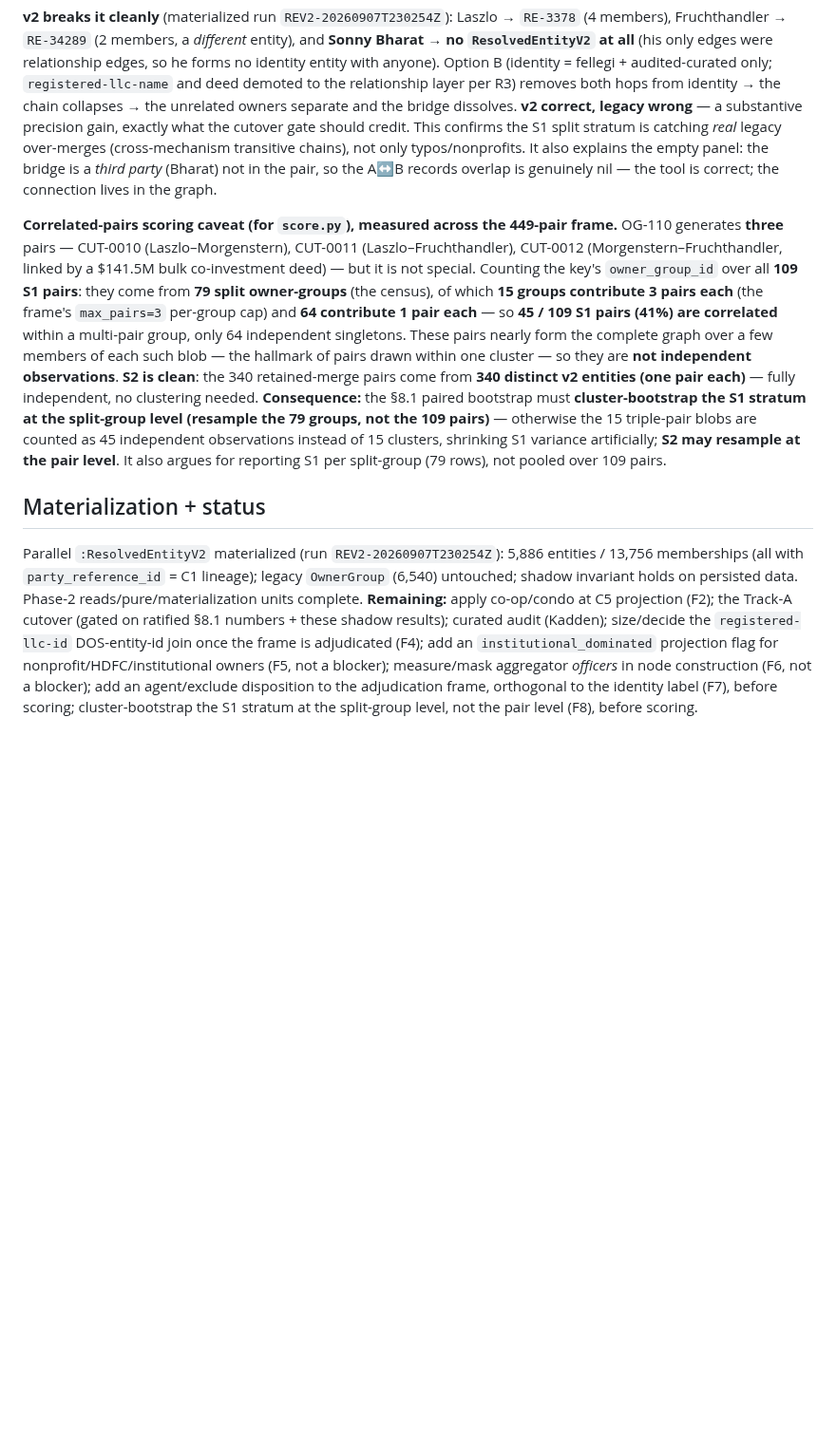
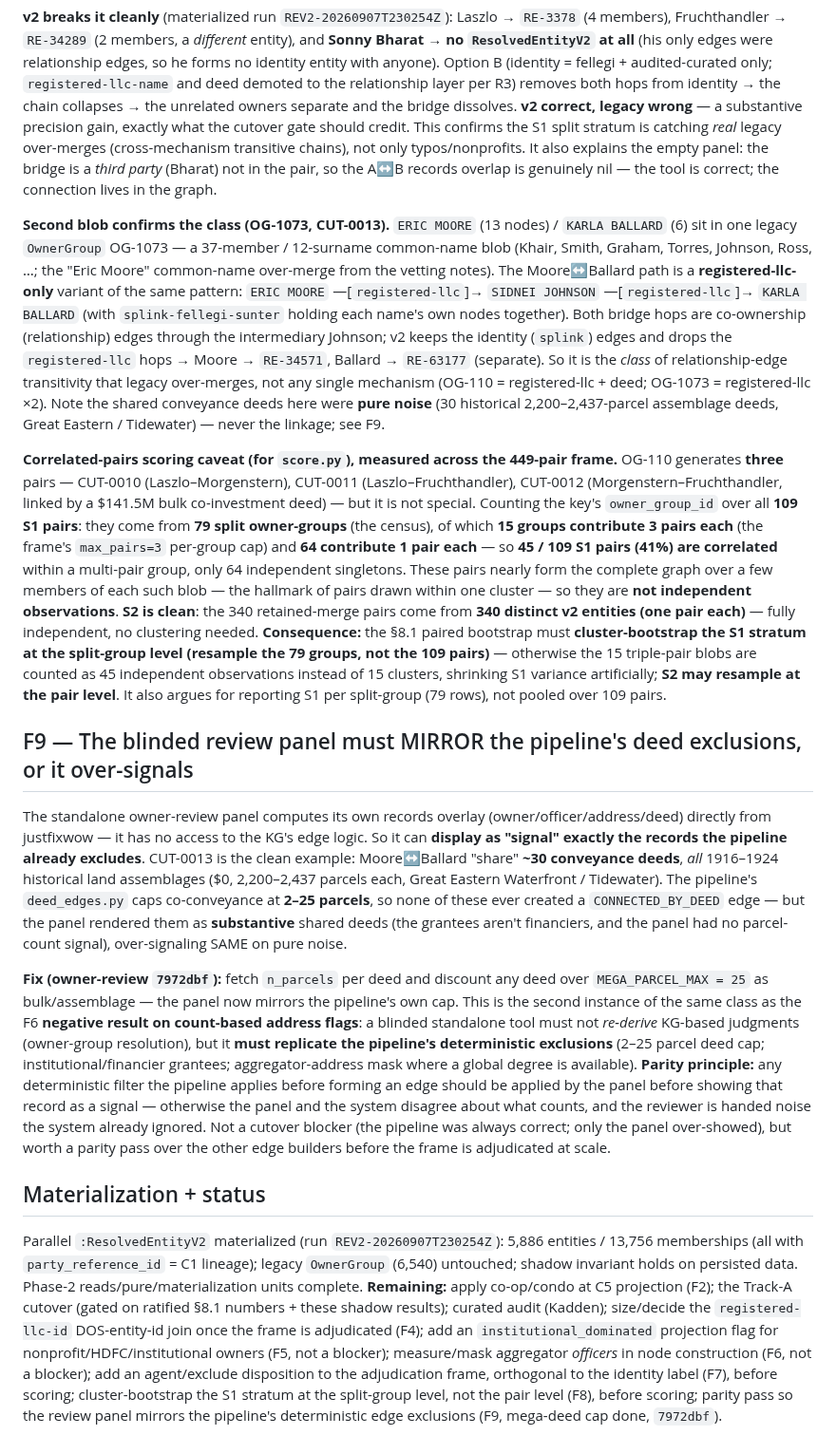
Before and after one commit to bobflagg/WatchlineNYC, a Markdown page: specs/ownership-phase2-findings.md, the part around the change. Shown at 95% size. GitHub-like rendering; blank space fills up the shorter version.

Commit message:
specs: phase2-findings F8 second blob (OG-1073) + F9 (panel-pipeline parity)
F8: add OG-1073 (CUT-0013, Eric Moore / Karla Ballard) as a second over-merge blob — a
37-member/12-surname common-name blob whose Moore↔Ballard path is a registered-llc-only
variant (ERIC MOORE -[registered-llc]-> SIDNEI JOHNSON -[registered-llc]-> KARLA BALLARD;
splink holds each name's own nodes). v2 keeps splink, drops the registered-llc hops ->
RE-34571 / RE-63177 (separate). Shows it's the CLASS of relationship-edge transitivity that
legacy over-merges (OG-110 = llc+deed; OG-1073 = llc x2), not any one mechanism.

F9 (new): the blinded review panel computes its own records overlay and has no KG edge logic,
so it can display as 'signal' exactly what the pipeline excludes. CUT-0013 shared ~30
historical 2,200-2,437-parcel assemblage deeds (Great Eastern / Tidewater) that the pipeline's
2-25 parcel cap already drops, but the panel rendered them substantive. Fixed (owner-review
7972dbf) by mirroring the cap (MEGA_PARCEL_MAX=25). Parity principle: the panel must replicate
the pipeline's deterministic exclusions (deed cap, institutional grantees, aggregator-address
mask) though never re-derive KG owner-group judgments (cf. F6 count-flag negative result).
Status line updated.

Co-Authored-By: Claude Opus 4.8 <noreply@anthropic.com>

```diff
--- a/specs/ownership-phase2-findings.md
+++ b/specs/ownership-phase2-findings.md
@@ -326,6 +326,18 @@ confirms the S1 split stratum is catching *real* legacy over-merges (cross-mecha
 only typos/nonprofits. It also explains the empty panel: the bridge is a *third party* (Bharat) not in the
 pair, so the A↔B records overlap is genuinely nil — the tool is correct; the connection lives in the graph.
 
+**Second blob confirms the class (OG-1073, CUT-0013).** `ERIC MOORE` (13 nodes) / `KARLA BALLARD` (6) sit in
+one legacy `OwnerGroup` OG-1073 — a 37-member / 12-surname common-name blob (Khair, Smith, Graham, Torres,
+Johnson, Ross, …; the "Eric Moore" common-name over-merge from the vetting notes). The Moore↔Ballard path is
+a **registered-llc-only** variant of the same pattern: `ERIC MOORE` —[`registered-llc`]→ `SIDNEI JOHNSON`
+—[`registered-llc`]→ `KARLA BALLARD` (with `splink-fellegi-sunter` holding each name's own nodes together).
+Both bridge hops are co-ownership (relationship) edges through the intermediary Johnson; v2 keeps the identity
+(`splink`) edges and drops the `registered-llc` hops → Moore → `RE-34571`, Ballard → `RE-63177` (separate).
+So it is the *class* of relationship-edge transitivity that legacy over-merges, not any single mechanism
+(OG-110 = registered-llc + deed; OG-1073 = registered-llc ×2). Note the shared conveyance deeds here were
+**pure noise** (30 historical 2,200–2,437-parcel assemblage deeds, Great Eastern / Tidewater) — never the
+linkage; see F9.
+
 **Correlated-pairs scoring caveat (for `score.py`), measured across the 449-pair frame.** OG-110 generates
 **three** pairs — CUT-0010 (Laszlo–Morgenstern), CUT-0011 (Laszlo–Fruchthandler), CUT-0012
 (Morgenstern–Fruchthandler, linked by a $141.5M bulk co-investment deed) — but it is not special. Counting
@@ -340,6 +352,27 @@ level (resample the 79 groups, not the 109 pairs)** — otherwise the 15 triple-
 independent observations instead of 15 clusters, shrinking S1 variance artificially; **S2 may resample at the
 pair level**. It also argues for reporting S1 per split-group (79 rows), not pooled over 109 pairs.
 
+## F9 — The blinded review panel must MIRROR the pipeline's deed exclusions, or it over-signals
+
+The standalone owner-review panel computes its own records overlay (owner/officer/address/deed) directly from
+justfixwow — it has no access to the KG's edge logic. So it can **display as "signal" exactly the records the
+pipeline already excludes**. CUT-0013 is the clean example: Moore↔Ballard "share" **~30 conveyance deeds**,
+*all* 1916–1924 historical land assemblages ($0, 2,200–2,437 parcels each, Great Eastern Waterfront /
+Tidewater). The pipeline's `deed_edges.py` caps co-conveyance at **2–25 parcels**, so none of these ever
+created a `CONNECTED_BY_DEED` edge — but the panel rendered them as **substantive** shared deeds (the grantees
+aren't financiers, and the panel had no parcel-count signal), over-signaling SAME on pure noise.
+
+**Fix (owner-review `7972dbf`):** fetch `n_parcels` per deed and discount any deed over `MEGA_PARCEL_MAX = 25`
+as bulk/assemblage — the panel now mirrors the pipeline's own cap. This is the second instance of the same
+class as the F6 **negative result on count-based address flags**: a blinded standalone tool must not
+*re-derive* KG-based judgments (owner-group resolution), but it **must replicate the pipeline's deterministic
+exclusions** (2–25 parcel deed cap; institutional/financier grantees; aggregator-address mask where a global
+degree is available). **Parity principle:** any deterministic filter the pipeline applies before forming an
+edge should be applied by the panel before showing that record as a signal — otherwise the panel and the
+system disagree about what counts, and the reviewer is handed noise the system already ignored. Not a cutover
+blocker (the pipeline was always correct; only the panel over-showed), but worth a parity pass over the other
+edge builders before the frame is adjudicated at scale.
+
 ## Materialization + status
 
 Parallel `:ResolvedEntityV2` materialized (run `REV2-20260907T230254Z`): 5,886 entities / 13,756
@@ -350,4 +383,5 @@ results); curated audit (Kadden); size/decide the `registered-llc-id` DOS-entity
 adjudicated (F4); add an `institutional_dominated` projection flag for nonprofit/HDFC/institutional
 owners (F5, not a blocker); measure/mask aggregator *officers* in node construction (F6, not a blocker); add
 an agent/exclude disposition to the adjudication frame, orthogonal to the identity label (F7), before scoring;
-cluster-bootstrap the S1 stratum at the split-group level, not the pair level (F8), before scoring.
+cluster-bootstrap the S1 stratum at the split-group level, not the pair level (F8), before scoring; parity pass
+so the review panel mirrors the pipeline's deterministic edge exclusions (F9, mega-deed cap done, `7972dbf`).
```
